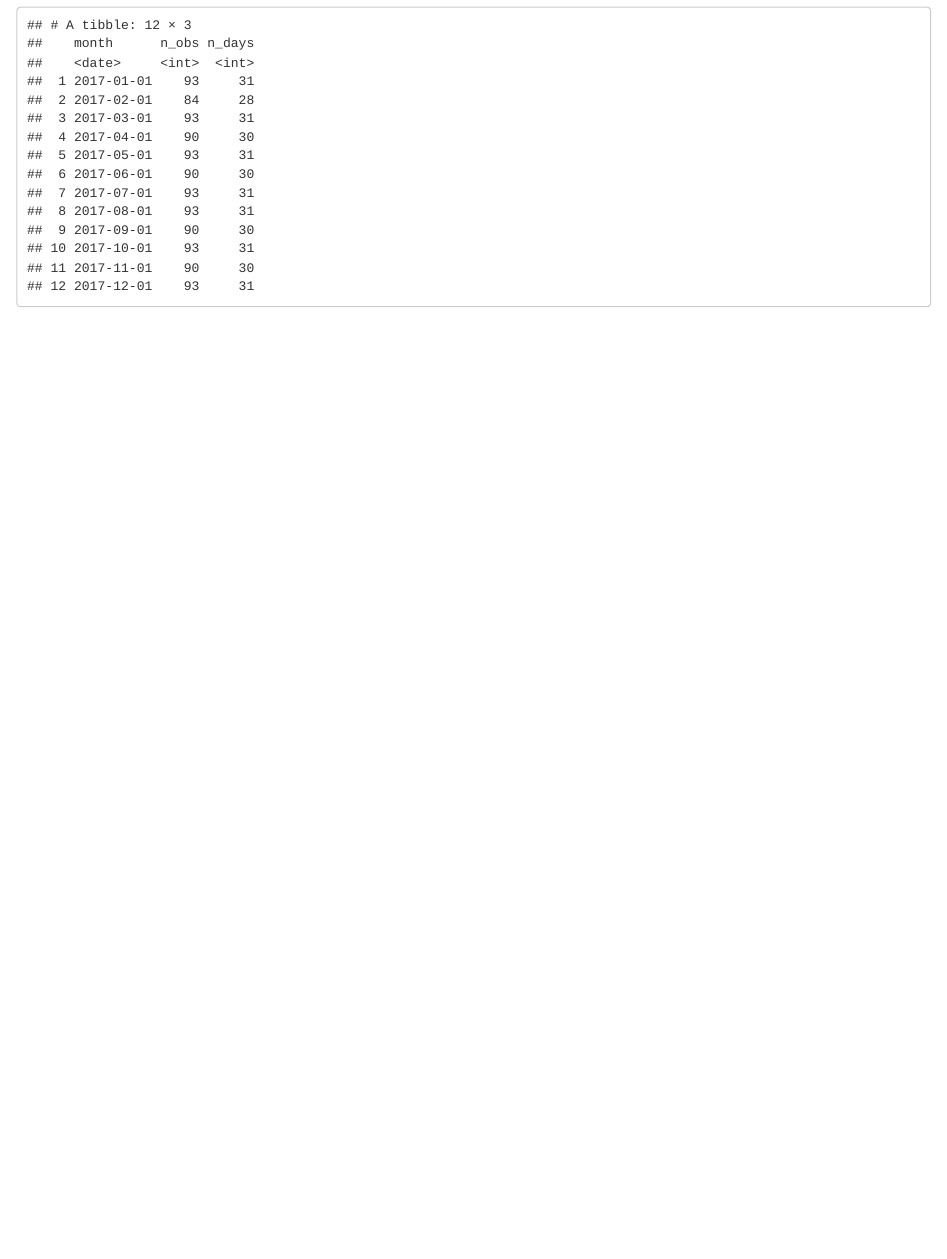
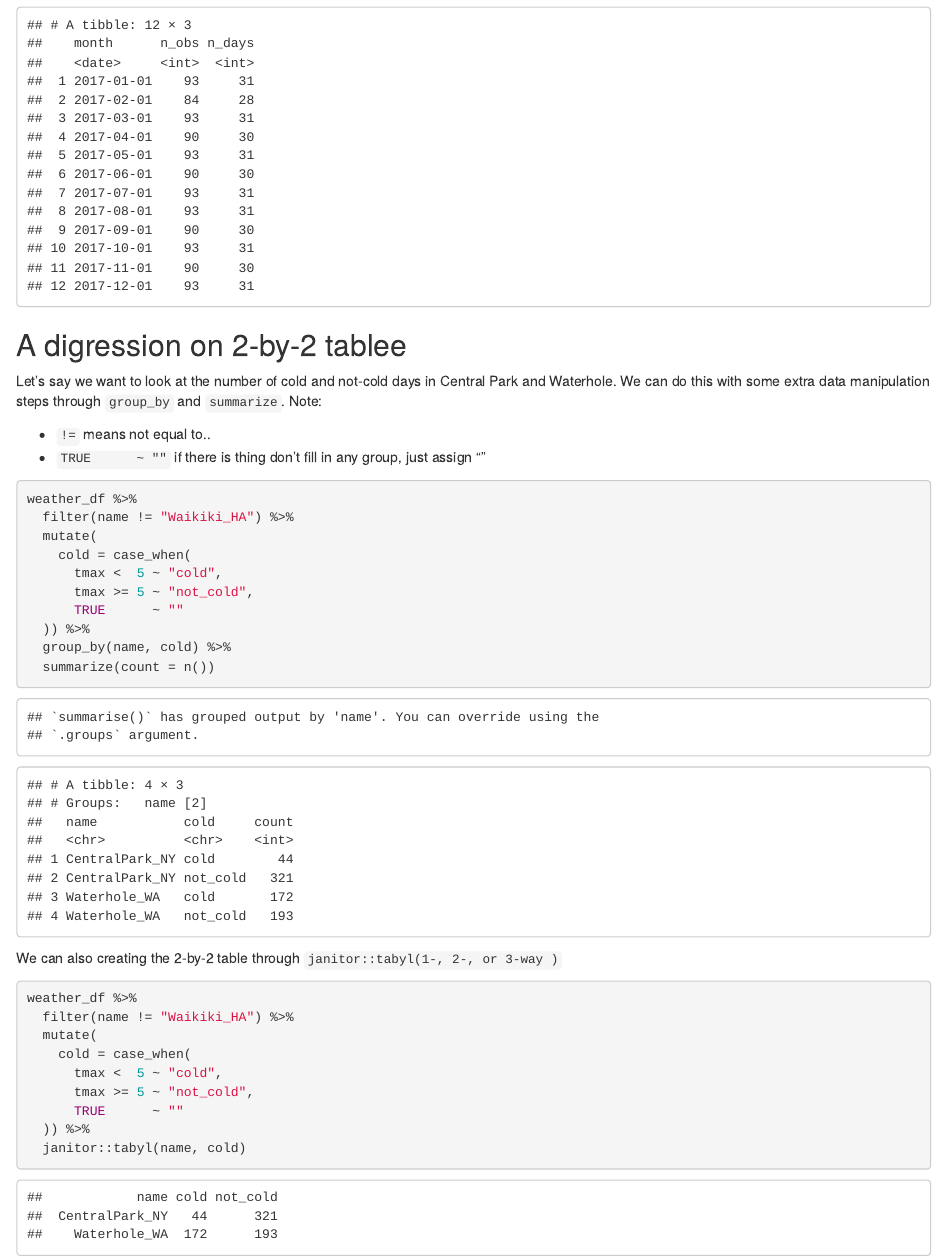
Before and after one commit to AliceWTY/viz_and_eda, an R Markdown document (eda.Rmd): the page in a window 1100 px wide, from 4340 px down. The pictures show the output file eda.html that the author committed with the source, opened offline.

Commit message:
2 by 2 tables

````diff
--- a/eda.Rmd
+++ b/eda.Rmd
@@ -129,3 +129,41 @@ weather_df %>%
     n_obs = n(),
     n_days = n_distinct(date))
 ```
+
+
+
+
+## A digression on 2-by-2 tablee
+
+Let’s say we want to look at the number of cold and not-cold days in Central Park and Waterhole. We can do this with some extra data manipulation steps through `group_by` and `summarize`.
+Note:
+
+- `!=` means not equal to..
+- `TRUE      ~ ""` if there is thing don't fill in any group, just assign ""
+
+```{r}
+weather_df %>%
+  filter(name != "Waikiki_HA") %>%
+  mutate(
+    cold = case_when(
+      tmax <  5 ~ "cold",
+      tmax >= 5 ~ "not_cold",
+      TRUE      ~ ""
+  )) %>%
+  group_by(name, cold) %>%
+  summarize(count = n())
+```
+
+
+We can also creating the 2-by-2 table through `janitor::tabyl(1-, 2-, or 3-way )`
+```{r}
+weather_df %>%
+  filter(name != "Waikiki_HA") %>%
+  mutate(
+    cold = case_when(
+      tmax <  5 ~ "cold",
+      tmax >= 5 ~ "not_cold",
+      TRUE      ~ ""
+  )) %>%
+  janitor::tabyl(name, cold)
+```
````
Also changed, not shown: eda.html.
